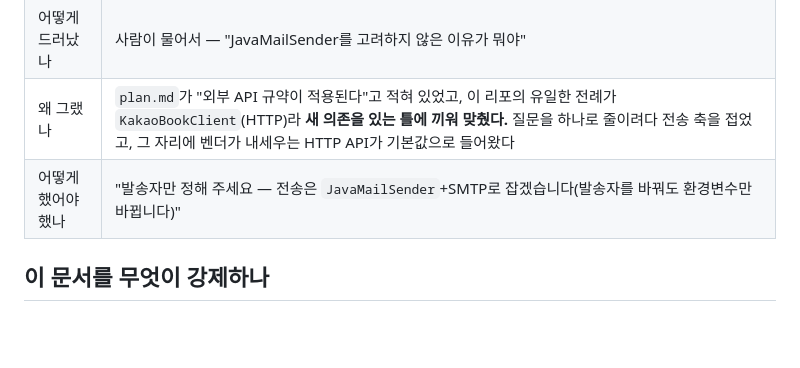
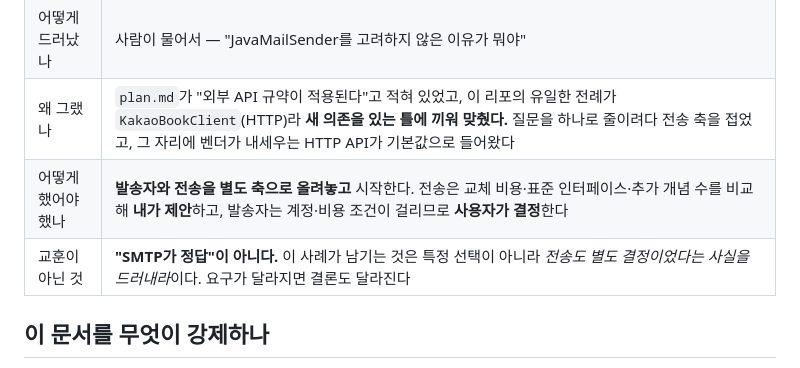
Before and after one commit to irerin07/12books, a Markdown page: decision-harness.md, the part around one of its changes. Drawn GitHub-style; blank space fills up the shorter version.

```diff
--- a/decision-harness.md
+++ b/decision-harness.md
@@ -66,7 +101,8 @@
 | 무엇이 빠졌나 | `JavaMailSender`(SMTP). 한 발송자의 성질처럼 보여 후보에 오르지 못했다 |
 | 어떻게 드러났나 | 사람이 물어서 — "JavaMailSender를 고려하지 않은 이유가 뭐야" |
 | 왜 그랬나 | `plan.md`가 "외부 API 규약이 적용된다"고 적혀 있었고, 이 리포의 유일한 전례가 `KakaoBookClient`(HTTP)라 **새 의존을 있는 틀에 끼워 맞췄다.** 질문을 하나로 줄이려다 전송 축을 접었고, 그 자리에 벤더가 내세우는 HTTP API가 기본값으로 들어왔다 |
-| 어떻게 했어야 했나 | "발송자만 정해 주세요 — 전송은 `JavaMailSender`+SMTP로 잡겠습니다(발송자를 바꿔도 환경변수만 바뀝니다)" |
+| 어떻게 했어야 했나 | **발송자와 전송을 별도 축으로 올려놓고** 시작한다. 전송은 교체 비용·표준 인터페이스·추가 개념 수를 비교해 **내가 제안**하고, 발송자는 계정·비용 조건이 걸리므로 **사용자가 결정**한다 |
+| 교훈이 아닌 것 | **"SMTP가 정답"이 아니다.** 이 사례가 남기는 것은 특정 선택이 아니라 *전송도 별도 결정이었다는 사실을 드러내라*이다. 요구가 달라지면 결론도 달라진다 |
 
 ## 이 문서를 무엇이 강제하나
 
```
Also changed, not shown: other parts of decision-harness.md (+42 -7 lines), CLAUDE.md (+10 -2 lines).
